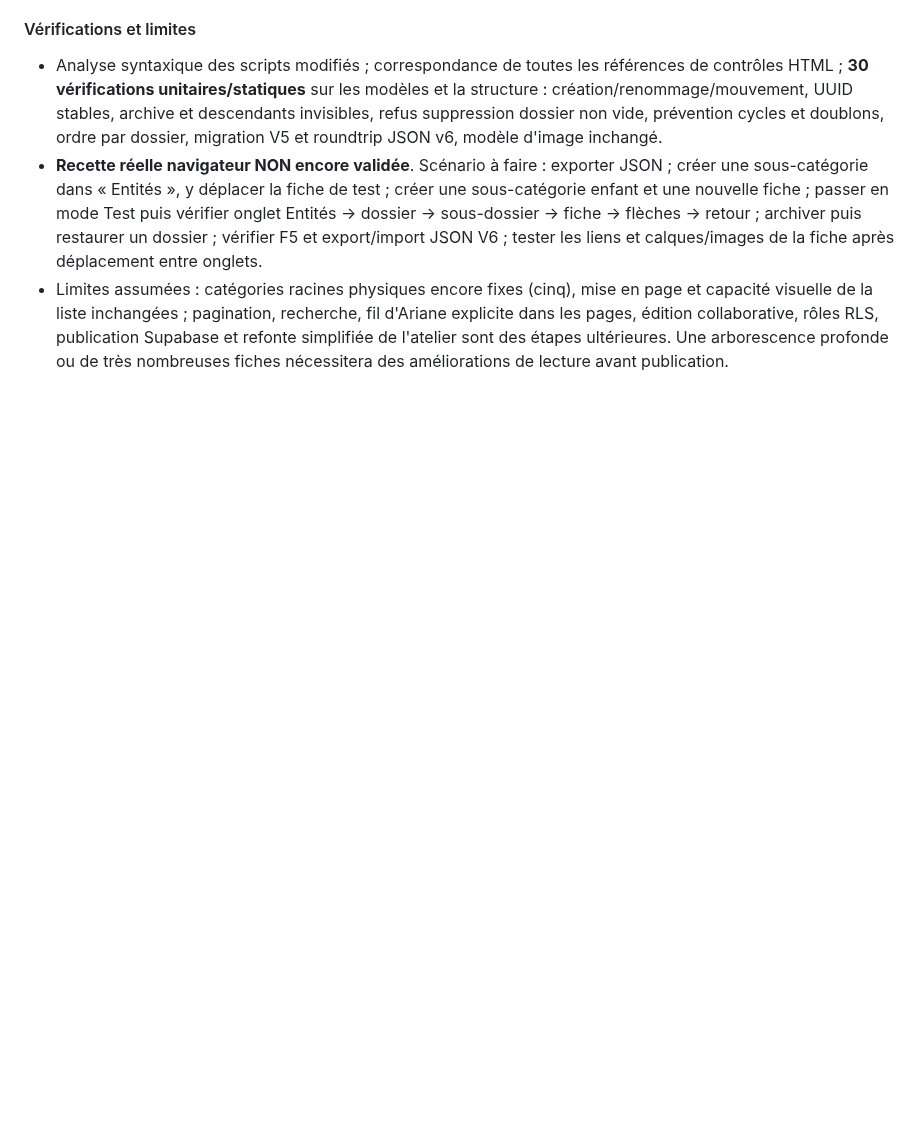
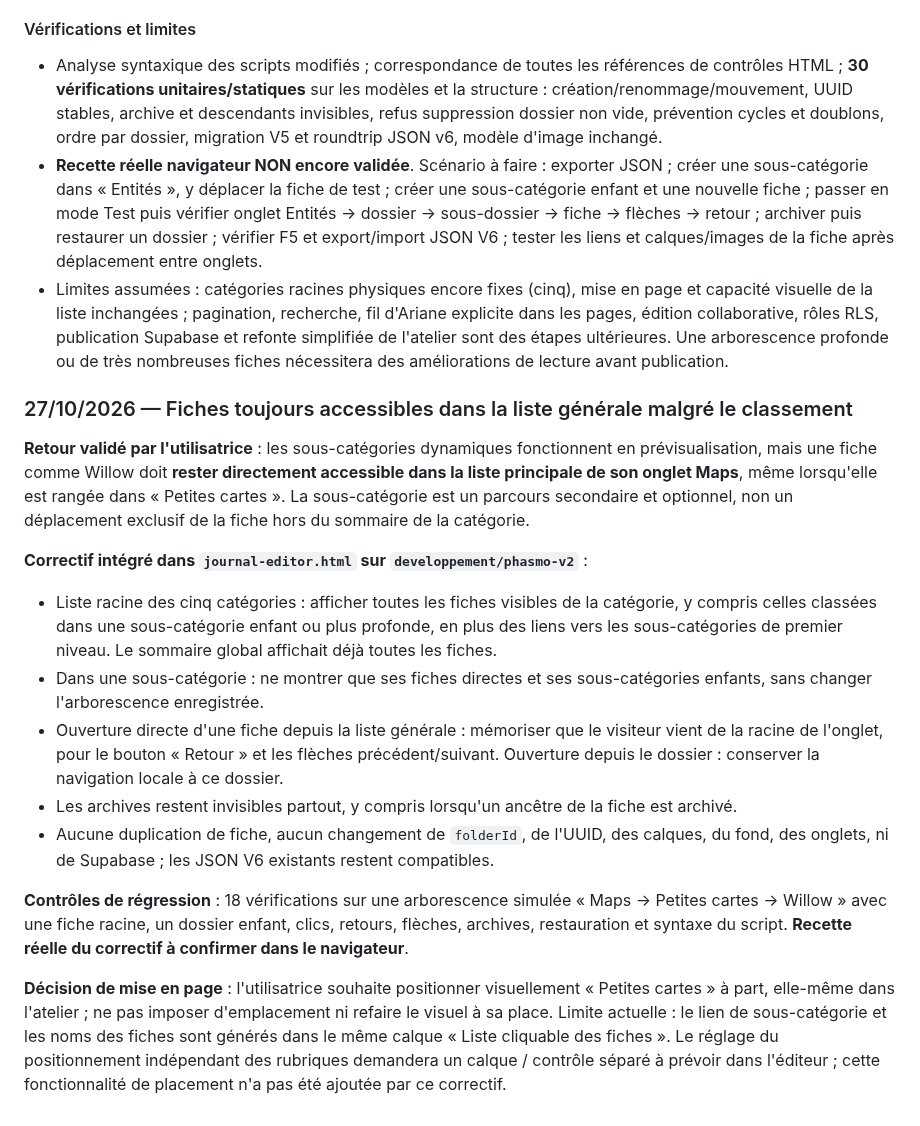
Before and after one commit to DeadelusTV/deadelusTV, a Markdown page: docs/phasmo-journal-suivi.md, the part around the change. GitHub-like rendering; blank space fills up the shorter version.

Commit message:
docs(phasmo): liste générale exhaustive et classement en sous-catégories optionnel

```diff
--- a/docs/phasmo-journal-suivi.md
+++ b/docs/phasmo-journal-suivi.md
@@ -529,3 +529,19 @@ Décision : la rubrique **News devient un chantier prioritaire**, après validat
 - Analyse syntaxique des scripts modifiés ; correspondance de toutes les références de contrôles HTML ; **30 vérifications unitaires/statiques** sur les modèles et la structure : création/renommage/mouvement, UUID stables, archive et descendants invisibles, refus suppression dossier non vide, prévention cycles et doublons, ordre par dossier, migration V5 et roundtrip JSON v6, modèle d'image inchangé.
 - **Recette réelle navigateur NON encore validée**. Scénario à faire : exporter JSON ; créer une sous-catégorie dans « Entités », y déplacer la fiche de test ; créer une sous-catégorie enfant et une nouvelle fiche ; passer en mode Test puis vérifier onglet Entités → dossier → sous-dossier → fiche → flèches → retour ; archiver puis restaurer un dossier ; vérifier F5 et export/import JSON V6 ; tester les liens et calques/images de la fiche après déplacement entre onglets.
 - Limites assumées : catégories racines physiques encore fixes (cinq), mise en page et capacité visuelle de la liste inchangées ; pagination, recherche, fil d'Ariane explicite dans les pages, édition collaborative, rôles RLS, publication Supabase et refonte simplifiée de l'atelier sont des étapes ultérieures. Une arborescence profonde ou de très nombreuses fiches nécessitera des améliorations de lecture avant publication.
+
+
+### 27/10/2026 — Fiches toujours accessibles dans la liste générale malgré le classement
+
+**Retour validé par l'utilisatrice** : les sous-catégories dynamiques fonctionnent en prévisualisation, mais une fiche comme Willow doit **rester directement accessible dans la liste principale de son onglet Maps**, même lorsqu'elle est rangée dans « Petites cartes ». La sous-catégorie est un parcours secondaire et optionnel, non un déplacement exclusif de la fiche hors du sommaire de la catégorie.
+
+**Correctif intégré dans `journal-editor.html` sur `developpement/phasmo-v2`** :
+- Liste racine des cinq catégories : afficher toutes les fiches visibles de la catégorie, y compris celles classées dans une sous-catégorie enfant ou plus profonde, en plus des liens vers les sous-catégories de premier niveau. Le sommaire global affichait déjà toutes les fiches.
+- Dans une sous-catégorie : ne montrer que ses fiches directes et ses sous-catégories enfants, sans changer l'arborescence enregistrée.
+- Ouverture directe d'une fiche depuis la liste générale : mémoriser que le visiteur vient de la racine de l'onglet, pour le bouton « Retour » et les flèches précédent/suivant. Ouverture depuis le dossier : conserver la navigation locale à ce dossier.
+- Les archives restent invisibles partout, y compris lorsqu'un ancêtre de la fiche est archivé.
+- Aucune duplication de fiche, aucun changement de `folderId`, de l'UUID, des calques, du fond, des onglets, ni de Supabase ; les JSON V6 existants restent compatibles.
+
+**Contrôles de régression** : 18 vérifications sur une arborescence simulée « Maps → Petites cartes → Willow » avec une fiche racine, un dossier enfant, clics, retours, flèches, archives, restauration et syntaxe du script. **Recette réelle du correctif à confirmer dans le navigateur**.
+
+**Décision de mise en page** : l'utilisatrice souhaite positionner visuellement « Petites cartes » à part, elle-même dans l'atelier ; ne pas imposer d'emplacement ni refaire le visuel à sa place. Limite actuelle : le lien de sous-catégorie et les noms des fiches sont générés dans le même calque « Liste cliquable des fiches ». Le réglage du positionnement indépendant des rubriques demandera un calque / contrôle séparé à prévoir dans l'éditeur ; cette fonctionnalité de placement n'a pas été ajoutée par ce correctif.
```
